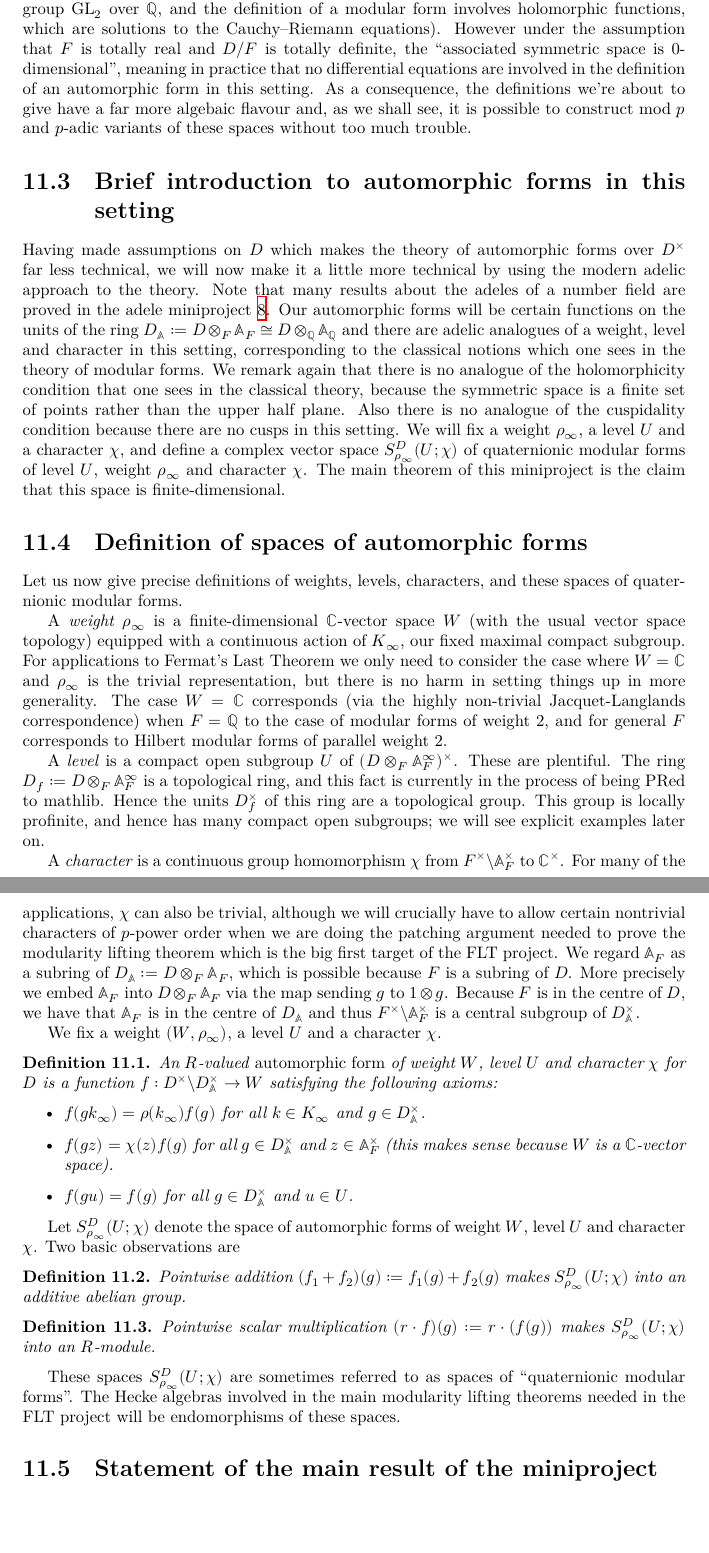
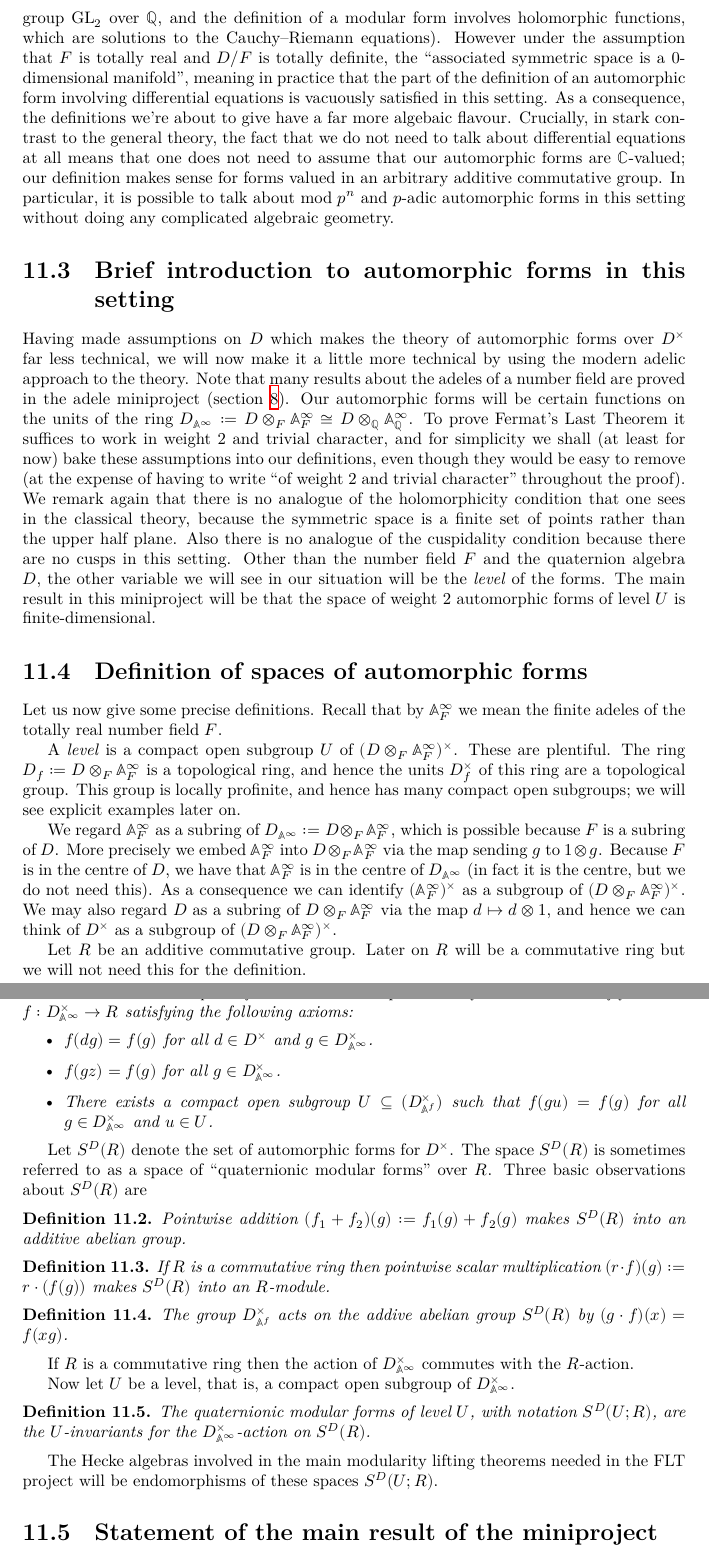
Before and after one commit to ImperialCollegeLondon/FLT, a LaTeX thesis (blueprint/src/print.tex, which reads blueprint/src/chapter/QuaternionAlgebraProject.tex): two parts of pages 55 and 56 of 66, joined at a grey line, cut so that both start at the same text, the shorter picture padded with empty space. Compiled offline with XeLaTeX.

Commit message:
chore: redefine quaternionic modular forms in preparation for Hecke operators (#376)
* WIP refactor quat alg auto forms

* more

* compiling and mathematically correct

* name distribMulAction instance

* update LaTeX

* tidy up; ready for merge

```diff
--- a/blueprint/src/chapter/QuaternionAlgebraProject.tex
+++ b/blueprint/src/chapter/QuaternionAlgebraProject.tex
@@ -45,100 +40,112 @@ part of the definition of an automorphic form is that it is satisfies some diffe
 equations (for example modular forms are automorphic forms for the algebraic group $\GL_2$ over
 $\Q$, and the definition of a modular form involves holomorphic functions, which are solutions to
 the Cauchy--Riemann equations). However under the assumption that $F$ is totally real and $D/F$ is
-totally definite, the ``associated symmetric space is 0-dimensional'', meaning in practice that
-no differential equations are involved in the definition of an automorphic form in this setting.
-As a consequence, the definitions we're about to give have a far more algebaic flavour and, as
-we shall see, it is possible to construct mod $p$ and $p$-adic variants of these spaces without
-too much trouble.
+totally definite, the ``associated symmetric space is a 0-dimensional manifold'', meaning in practice that
+the part of the definition of an automorphic form involving differential equations is vacuously satisfied in this setting.
+As a consequence, the definitions we're about to give have a far more algebaic flavour. Crucially, in stark
+contrast to the general theory, the fact that we do not need to talk about differential equations at all means that one does
+not need to assume that our automorphic forms are $\bbC$-valued; our definition makes sense for forms valued in an arbitrary additive commutative group.
+In particular, it is possible to talk about mod $p^n$ and $p$-adic automorphic forms in this setting without doing any complicated algebraic geometry.
 
 \section{Brief introduction to automorphic forms in this setting}
 
 Having made assumptions on $D$ which makes the theory of automorphic forms over $D^\times$
 far less technical, we will now make it a little more technical by using the modern adelic
 approach to the theory. Note that many results about the adeles of a number field are proved
-in the adele miniproject \ref{Adele_miniproject}. Our automorphic forms will be certain
-functions on the units of the ring $D_{\A}:=D\otimes_F\A_F\cong D\otimes_{\Q}\A_{\Q}$
-and there are adelic analogues of a weight, level and character in this setting, corresponding
-to the classical notions which one sees in the theory of modular forms. We remark again that
+in the adele miniproject (section \ref{Adele_miniproject}). Our automorphic forms will be certain
+functions on the units of the ring $D_{\A^\infty}:=D\otimes_F\A_F^\infty\cong D\otimes_{\Q}\A_{\Q}^\infty$.
+To prove Fermat's Last Theorem it suffices to work in weight 2 and trivial character, and for simplicity we shall (at least for now)
+bake these assumptions into our definitions, even though they would be easy to remove (at the expense of having
+to write ``of weight 2 and trivial character'' throughout the proof). We remark again that
 there is no analogue of the holomorphicity condition that one sees in the classical theory,
 because the symmetric space is a finite set of points rather than the upper half plane. Also
 there is no analogue of the cuspidality condition because there are no cusps in this setting.
-We will fix a weight $\rho_\infty$, a level $U$ and a character $\chi$, and define
-a complex vector space $S_{\rho_\infty}^D(U;\chi)$ of quaternionic modular forms of level $U$,
-weight $\rho_\infty$ and character $\chi$. The main theorem of this miniproject is the claim
-that this space is finite-dimensional.
+Other than the number field $F$ and the quaternion algebra $D$, the other variable we will see in our situation
+will be the \emph{level} of the forms. The main result in this miniproject will be that the space of weight 2 automorphic forms of level $U$
+is finite-dimensional.
 
 \section{Definition of spaces of automorphic forms}
 
-Let us now give precise definitions of weights, levels, characters, and these spaces of quaternionic
-modular forms.
-
-A \emph{weight} $\rho_\infty$ is a finite-dimensional $\bbC$-vector space $W$ (with the
-usual vector space topology) equipped with a continuous action of $K_\infty$, our fixed maximal
-compact subgroup. For applications
-to Fermat's Last Theorem we only need to consider the case where $W=\bbC$ and $\rho_\infty$
-is the trivial representation, but there is no harm in setting things up in more generality.
-The case $W=\bbC$ corresponds (via the highly non-trivial Jacquet-Langlands correspondence)
-when $F=\Q$ to the case of modular forms of weight 2, and for general~$F$ corresponds to
-Hilbert modular forms of parallel weight~2.
+Let us now give some precise definitions. Recall that by $\A_F^\infty$ we mean the finite adeles of the totally real number field $F$.
 
 A \emph{level} is a compact open subgroup~$U$ of $(D\otimes_F\A_F^\infty)^\times$. These are
-plentiful. The ring $D_f:=D\otimes_F\A_F^\infty$ is a topological ring, and this fact is currently
-in the process of being PRed to mathlib. Hence the units $D_f^\times$ of this ring
+plentiful. The ring $D_f:=D\otimes_F\A_F^\infty$ is a topological ring,
+and hence the units $D_f^\times$ of this ring
 are a topological group. This group is locally profinite, and hence has many compact open subgroups;
 we will see explicit examples later on.
 
-A \emph{character} is a continuous group homomorphism $\chi$ from $F^\times\backslash\A_F^\times$ to
-$\bbC^\times$. For many of the applications, $\chi$ can also be trivial, although we will crucially
-have to allow certain nontrivial characters of $p$-power order when we are doing the patching
-argument needed to prove the modularity lifting theorem which is the big first target of the FLT
-project. We regard $\A_F$ as a subring of $D_{\A}:=D\otimes_F\A_F$, which is possible because
-$F$ is a subring of $D$. More precisely we embed $\A_F$ into $D\otimes_F\A_F$
+We regard $\A_F^\infty$ as a subring of $D_{\A^\infty}:=D\otimes_F\A_F^\infty$, which is possible because
+$F$ is a subring of $D$. More precisely we embed $\A_F^\infty$ into $D\otimes_F\A_F^\infty$
 via the map sending $g$ to $1\otimes g$. Because $F$ is in the centre of~$D$, we have
-that $\A_F$ is in the centre of $D_{\A}$ and thus $F^\times\backslash\A_F^\times$
-is a central subgroup of $D_{\A}^\times$.
+that $\A_F^\infty$ is in the centre of $D_{\A^\infty}$ (in fact it is the centre, but we do not need this).
+As a consequence we can identify $(\A_F^\infty)^\times$ as a subgroup of $(D\otimes_F\A_F^\infty)^\times$.
+We may also regard $D$ as a subring of $D\otimes_F\A_F^\infty$ via the map $d\mapsto d\otimes 1$, and hence
+we can think of $D^\times$ as a subgroup of $(D\otimes_F\A_F^\infty)^\times$.
 
-We fix a weight $(W,\rho_{\infty})$, a level $U$ and a character $\chi$.
-
+Let $R$ be an additive commutative group. Later on $R$ will be a commutative ring but we will not need this for the definition.
 \begin{definition}
-  \lean{TotallyDefiniteQuaternionAlgebra.AutomorphicForm}
-  \label{TotallyDefiniteQuaternionAlgebra.AutomorphicForm}
+  \lean{TotallyDefiniteQuaternionAlgebra.WeightTwoAutomorphicForm}
+  \label{TotallyDefiniteQuaternionAlgebra.WeightTwoAutomorphicForm}
   \leanok
-  An $R$-valued \emph{automorphic form} of weight $W$, level $U$ and character $\chi$ for $D$ is
-  a function $f:D^\times\backslash D_{\A}^\times\to W$ satisfying the following axioms:
+  The space of $R$-valued \emph{automorphic forms} for $D^\times$ is the set of
+  functions $f:D_{\A^\infty}^\times\to R$ satisfying the following axioms:
   \begin{itemize}
-    \item $f(gk_\infty)=\rho(k_\infty)f(g)$ for all $k\in K_\infty$ and $g\in D_{\A}^\times$.
-    \item $f(gz)=\chi(z)f(g)$ for all $g\in D_{\A}^\times$ and $z\in\A_F^\times$ (this makes
-    sense because $W$ is a $\bbC$-vector space).
-    \item $f(gu)=f(g)$ for all $g\in D_{\A}^\times$ and $u\in U$.
+    \item $f(dg)=f(g)$ for all $d\in D^\times$ and $g\in D_{\A^\infty}^\times$.
+    \item $f(gz)=f(g)$ for all $g\in D_{\A^\infty}^\times$.
+    \item There exists a compact open subgroup $U\subseteq (D_{\A^f}^\times)$ such that $f(gu)=f(g)$ for all $g\in D_{\A^\infty}^\times$ and $u\in U$.
   \end{itemize}
 \end{definition}
 
-Let $S_{\rho_\infty}^D(U;\chi)$ denote the space of automorphic forms of weight $W$, level $U$
-and character $\chi$. Two basic observations are
+Let $S^D(R)$ denote the set of automorphic forms for $D^\times$. The space $S^D(R)$ is sometimes referred to as a space of
+``quaternionic modular forms'' over $R$.
+Three basic observations about $S^D(R)$ are
 
 \begin{definition}
-  \lean{TotallyDefiniteQuaternionAlgebra.AutomorphicForm.addCommGroup}
-  \label{TotallyDefiniteQuaternionAlgebra.AutomorphicForm.addCommGroup}
-  \uses{TotallyDefiniteQuaternionAlgebra.AutomorphicForm}
+  \lean{TotallyDefiniteQuaternionAlgebra.WeightTwoAutomorphicForm.addCommGroup}
+  \label{TotallyDefiniteQuaternionAlgebra.WeightTwoAutomorphicForm.addCommGroup}
+  \uses{TotallyDefiniteQuaternionAlgebra.WeightTwoAutomorphicForm}
   \leanok
-  Pointwise addition $(f_1+f_2)(g):=f_1(g)+f_2(g)$ makes $S_{\rho_\infty}^D(U;\chi)$ into an
+  Pointwise addition $(f_1+f_2)(g):=f_1(g)+f_2(g)$ makes $S^D(R)$ into an
   additive abelian group.
 \end{definition}
 
 \begin{definition}
-  \lean{TotallyDefiniteQuaternionAlgebra.AutomorphicForm.module}
-  \label{TotallyDefiniteQuaternionAlgebra.AutomorphicForm.module}
+  \lean{TotallyDefiniteQuaternionAlgebra.WeightTwoAutomorphicForm.module}
+  \label{TotallyDefiniteQuaternionAlgebra.WeightTwoAutomorphicForm.module}
   \uses{TotallyDefiniteQuaternionAlgebra.AutomorphicForm,
-    TotallyDefiniteQuaternionAlgebra.AutomorphicForm.addCommGroup}
+    TotallyDefiniteQuaternionAlgebra.WeightTwoAutomorphicForm.addCommGroup}
   \leanok
-  Pointwise scalar multiplication $(r\cdot f)(g):= r\cdot(f(g))$ makes
-  $S_{\rho_\infty}^D(U;\chi)$ into an $R$-module.
+  If $R$ is a commutative ring then pointwise scalar multiplication $(r\cdot f)(g):= r\cdot(f(g))$ makes
+  $S^D(R)$ into an $R$-module.
 \end{definition}
 
-These spaces $S_{\rho_\infty}^D(U;\chi)$ are sometimes referred to as spaces of
-``quaternionic modular forms''. The Hecke algebras involved in the main modularity lifting
-theorems needed in the FLT project will be endomorphisms of these spaces.
+\begin{definition}
+  \lean{TotallyDefiniteQuaternionAlgebra.WeightTwoAutomorphicForm.distribMulAction}
+  \label{TotallyDefiniteQuaternionAlgebra.WeightTwoAutomorphicForm.distribMulAction}
+  \uses{TotallyDefiniteQuaternionAlgebra.AutomorphicForm,
+    TotallyDefiniteQuaternionAlgebra.WeightTwoAutomorphicForm.addCommGroup,
+    TotallyDefiniteQuaternionAlgebra.WeightTwoAutomorphicForm.module}
+  \leanok
+  The group $D_{\A^f}^\times$ acts on the addive abelian group $S^D(R)$ by $(g\cdot f)(x)=f(xg)$.
+\end{definition}
+
+If $R$ is a commutative ring then the action of $D_{\A^\infty}^\times$ commutes with the $R$-action.
+
+Now let $U$ be a level, that is, a compact open subgroup of $D_{\A^\infty}^\times$.
+
+\begin{definition}
+  \lean{TotallyDefiniteQuaternionAlgebra.WeightTwoAutomorphicFormOfLevel}
+  \label{TotallyDefiniteQuaternionAlgebra.WeightTwoAutomorphicFormOfLevel}
+  \uses{TotallyDefiniteQuaternionAlgebra.AutomorphicForm,
+    TotallyDefiniteQuaternionAlgebra.WeightTwoAutomorphicForm.addCommGroup,
+    TotallyDefiniteQuaternionAlgebra.WeightTwoAutomorphicForm.distribMulAction,
+    TotallyDefiniteQuaternionAlgebra.WeightTwoAutomorphicForm.module}
+  \leanok
+  The quaternionic modular forms of level $U$, with notation $S^D(U;R)$, are the $U$-invariants for the $D_{\A^\infty}^\times$-action on $S^D(R)$.
+\end{definition}
+
+The Hecke algebras involved in the main modularity lifting
+theorems needed in the FLT project will be endomorphisms of these spaces $S^D(U;R)$.
 
 \section{Statement of the main result of the miniproject}
 
```
Also changed, not shown: blueprint/src/chapter/QuaternionAlgebraProject.tex (32 more changed lines), 4 other files.
